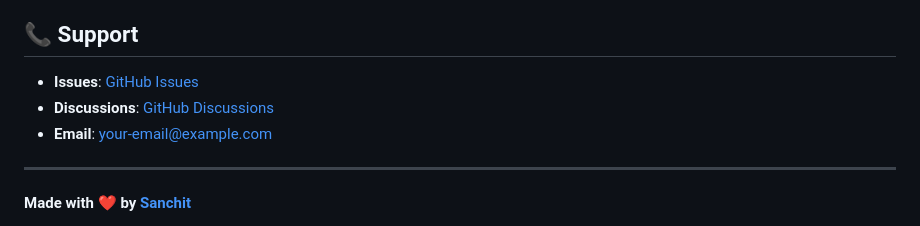
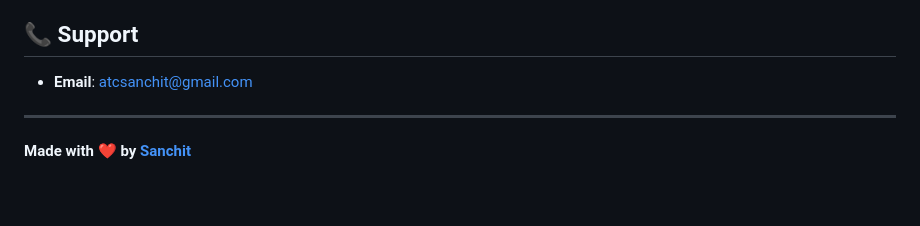
Before and after one commit to atcsanchit/AI_assistent, a Markdown page: README.md, the part around the change. Drawn GitHub-style; blank space fills up the shorter version.

```diff
--- a/README.md
+++ b/README.md
@@ -129,9 +129,7 @@ This project is licensed under the MIT License - see the [LICENSE](LICENSE) file
 
 ## 📞 Support
 
-- **Issues**: [GitHub Issues](https://github.com/atcsanchit/AI_assistent/issues)
-- **Discussions**: [GitHub Discussions](https://github.com/atcsanchit/AI_assistent/discussions)
-- **Email**: [your-email@example.com](mailto:your-email@example.com)
+- **Email**: [atcsanchit@gmail.com](mailto:your-email@example.com)
 
 ---
 
```
